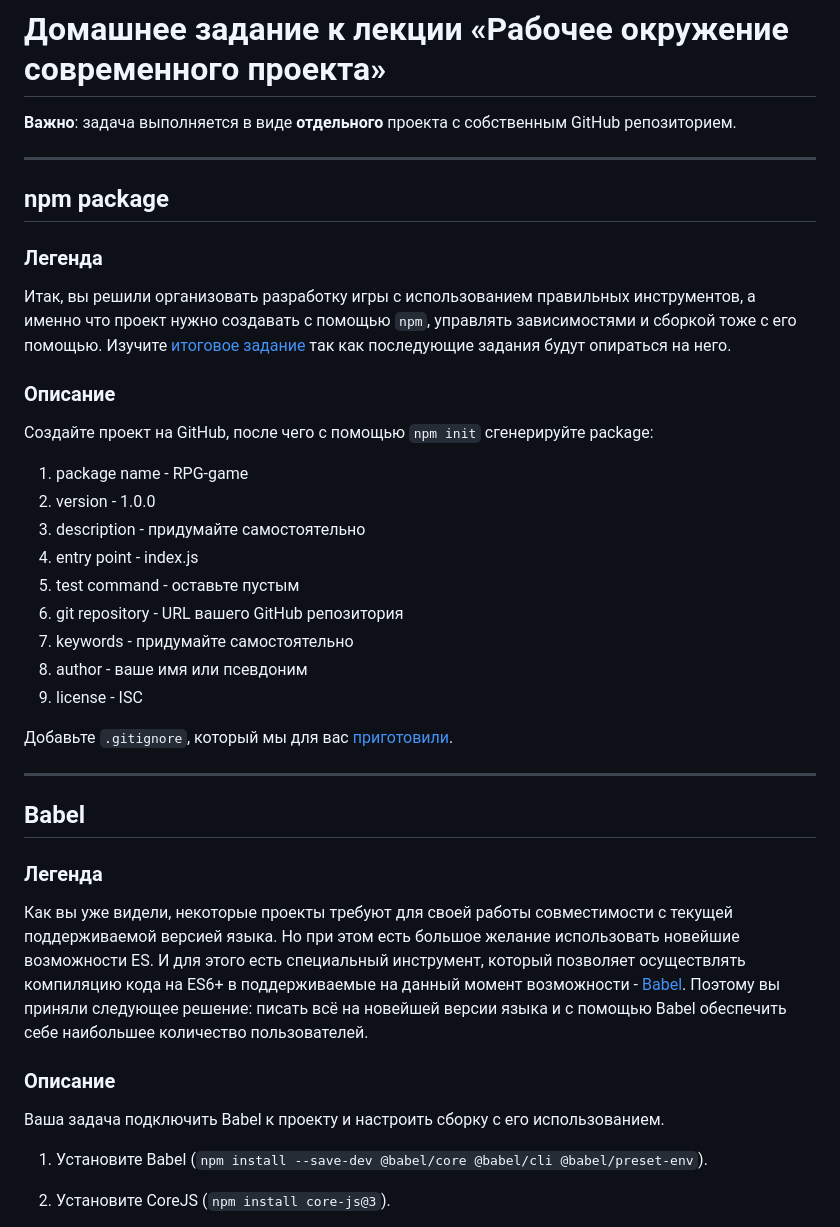
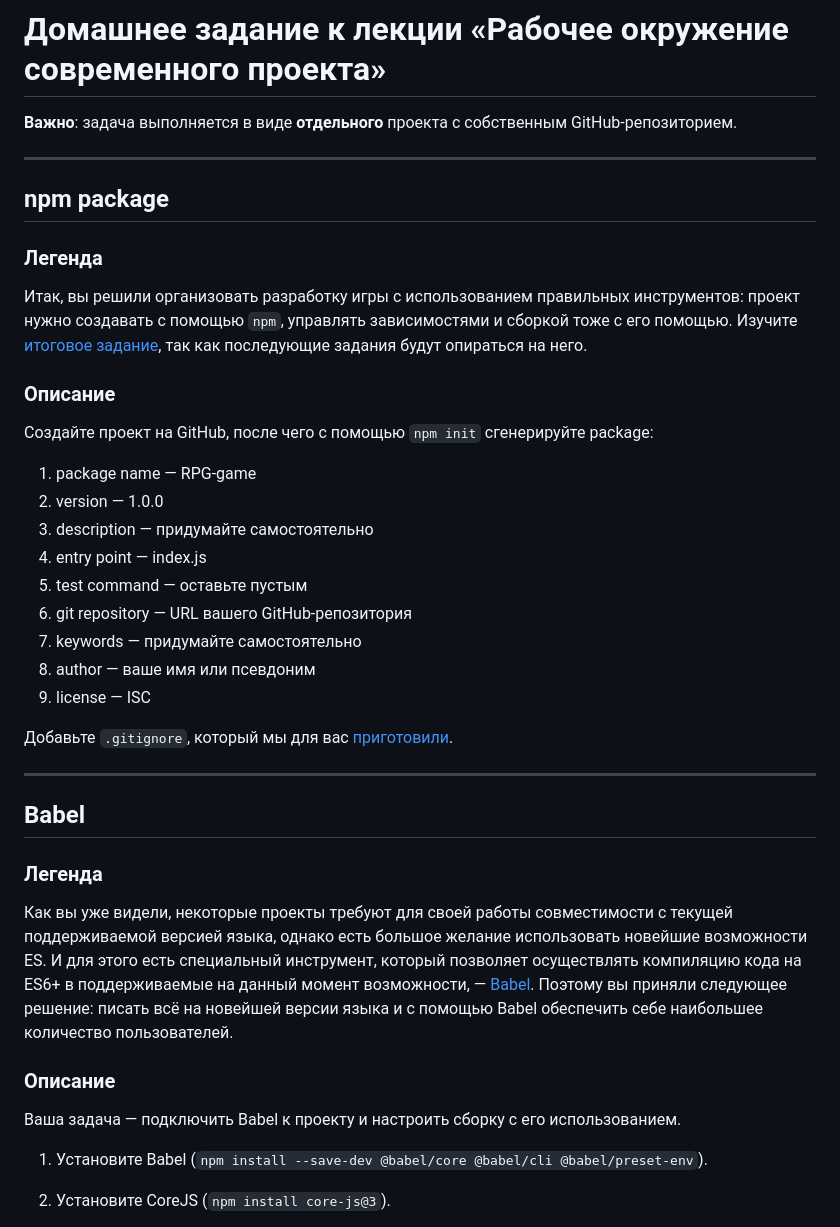
Before and after one commit to TanyaPetruchik/bhebdps-ojs, a Markdown page: Домашние задания/4.1 Рабочее окружение современного проекта/README.md, the part around the change printed below. Rendered like a GitHub page.

```diff
--- a/Домашние задания/4.1 Рабочее окружение современного проекта/README.md
+++ b/Домашние задания/4.1 Рабочее окружение современного проекта/README.md
@@ -1,6 +1,6 @@
 # Домашнее задание к лекции «Рабочее окружение современного проекта»
 
-**Важно**: задача выполняется в виде **отдельного** проекта с собственным GitHub репозиторием.
+**Важно**: задача выполняется в виде **отдельного** проекта с собственным GitHub-репозиторием.
 
 ---
 
@@ -8,20 +8,20 @@
 
 ### Легенда
 
-Итак, вы решили организовать разработку игры с использованием правильных инструментов, а именно что проект нужно создавать с помощью `npm`, управлять зависимостями и сборкой тоже с его помощью. Изучите [итоговое задание](../5%20Итоговое%20задание/) так как последующие задания будут опираться на него.
+Итак, вы решили организовать разработку игры с использованием правильных инструментов: проект нужно создавать с помощью `npm`, управлять зависимостями и сборкой тоже с его помощью. Изучите [итоговое задание](../5%20Итоговое%20задание/), так как последующие задания будут опираться на него.
 
 ### Описание
 
 Создайте проект на GitHub, после чего с помощью `npm init` сгенерируйте package:
-1. package name - RPG-game
-1. version - 1.0.0
-1. description - придумайте самостоятельно
-1. entry point - index.js
-1. test command - оставьте пустым
-1. git repository - URL вашего GitHub репозитория
-1. keywords - придумайте самостоятельно
-1. author - ваше имя или псевдоним
-1. license - ISC
+1. package name — RPG-game
+1. version — 1.0.0
+1. description — придумайте самостоятельно
+1. entry point — index.js
+1. test command — оставьте пустым
+1. git repository — URL вашего GitHub-репозитория
+1. keywords — придумайте самостоятельно
+1. author — ваше имя или псевдоним
+1. license — ISC
 
 Добавьте `.gitignore`, который мы для вас [приготовили](../../.gitignore).
 
@@ -31,11 +31,11 @@
 
 ### Легенда
 
-Как вы уже видели, некоторые проекты требуют для своей работы совместимости с текущей поддерживаемой версией языка. Но при этом есть большое желание использовать новейшие возможности ES. И для этого есть специальный инструмент, который позволяет осуществлять компиляцию кода на ES6+ в поддерживаемые на данный момент возможности - [Babel](https://babeljs.io). Поэтому вы приняли следующее решение: писать всё на новейшей версии языка и с помощью Babel обеспечить себе наибольшее количество пользователей.
+Как вы уже видели, некоторые проекты требуют для своей работы совместимости с текущей поддерживаемой версией языка, однако есть большое желание использовать новейшие возможности ES. И для этого есть специальный инструмент, который позволяет осуществлять компиляцию кода на ES6+ в поддерживаемые на данный момент возможности, — [Babel](https://babeljs.io). Поэтому вы приняли следующее решение: писать всё на новейшей версии языка и с помощью Babel обеспечить себе наибольшее количество пользователей.
 
 ### Описание
 
-Ваша задача подключить Babel к проекту и настроить сборку с его использованием.
+Ваша задача — подключить Babel к проекту и настроить сборку с его использованием.
 
 1. Установите Babel (`npm install --save-dev @babel/core @babel/cli @babel/preset-env`).
 2. Установите CoreJS (`npm install core-js@3`).
```
Also changed, not shown: other parts of Домашние задания/4.1 Рабочее окружение современного проекта/README.md (+3 -3 lines).
